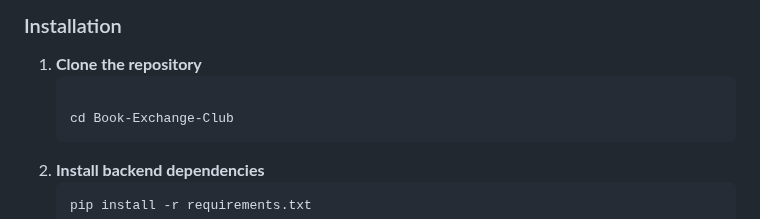
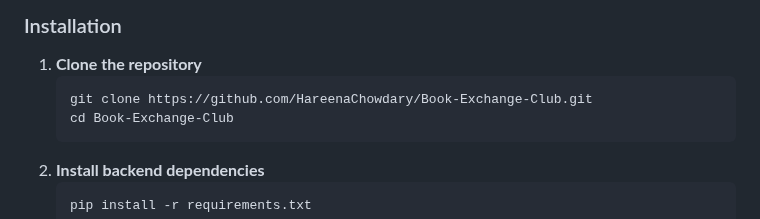
Before and after one commit to HareenaChowdary/Book-Exchange-Club, a Markdown page: README.md, the part around the change. Drawn GitHub-style.

````diff
--- a/README.md
+++ b/README.md
@@ -38,7 +38,7 @@ Ensure you have the following installed:
 ### Installation
 1. **Clone the repository**
    ```sh
-
+   git clone https://github.com/HareenaChowdary/Book-Exchange-Club.git
    cd Book-Exchange-Club
    ```
 2. **Install backend dependencies**
````
